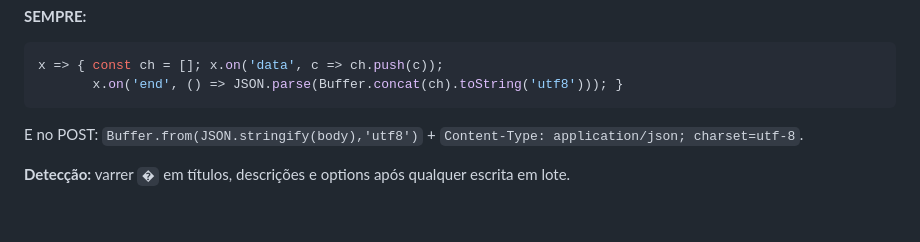
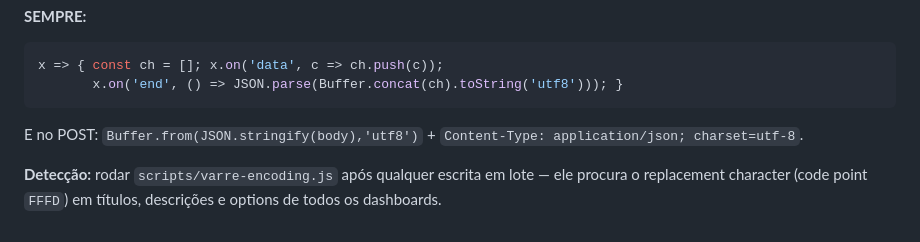
Before and after one commit to rbenergyoficial/dashboard-powerchina, a Markdown page: docs/DESIGN_SYSTEM.md, the part around the change. Rendered like a GitHub page.

Commit message:
Corrige o proprio doc do bug de encoding (a ironia era literal)
Co-Authored-By: Claude Opus 4.8 <noreply@anthropic.com>

````diff
--- a/docs/DESIGN_SYSTEM.md
+++ b/docs/DESIGN_SYSTEM.md
@@ -139,4 +139,5 @@ x => { const ch = []; x.on('data', c => ch.push(c));
 ```
 E no POST: `Buffer.from(JSON.stringify(body),'utf8')` + `Content-Type: application/json; charset=utf-8`.
 
-**Detecção:** varrer `�` em títulos, descrições e options após qualquer escrita em lote.
+**Detecção:** rodar `scripts/varre-encoding.js` após qualquer escrita em lote — ele procura o
+replacement character (code point `FFFD`) em títulos, descrições e options de todos os dashboards.
````
